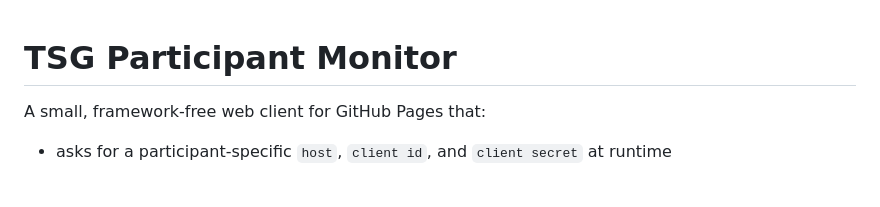
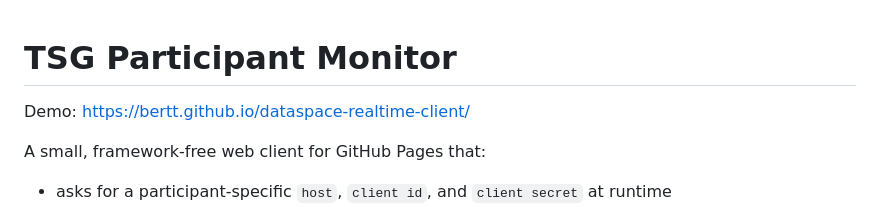
Before and after one commit to bertt/dataspace-realtime-client, a Markdown page: README.md, the part around the change. Drawn GitHub-style; blank space fills up the shorter version.

```diff
--- a/README.md
+++ b/README.md
@@ -1,4 +1,6 @@
 # TSG Participant Monitor
+
+Demo: https://bertt.github.io/dataspace-realtime-client/
 
 A small, framework-free web client for GitHub Pages that:
 
```
